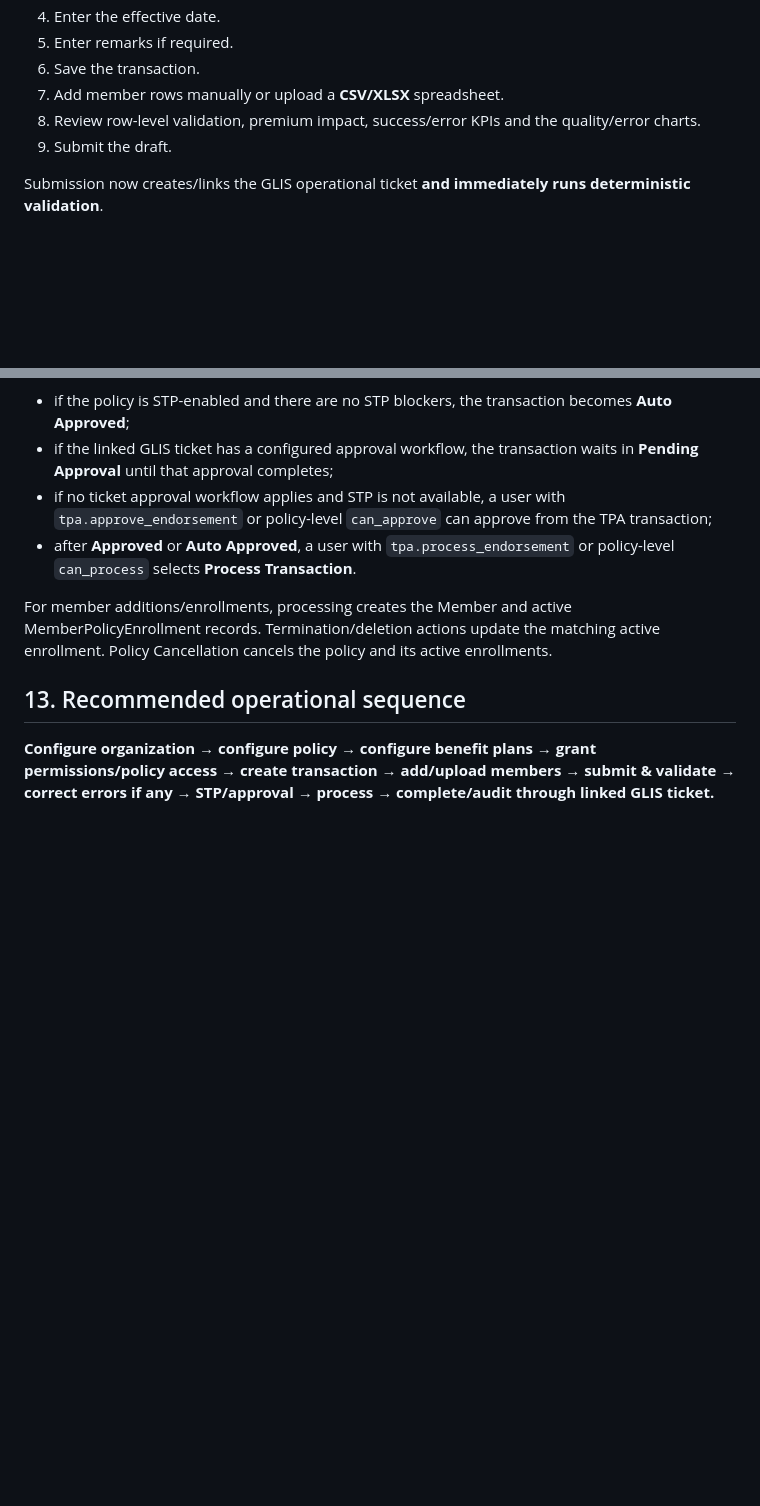
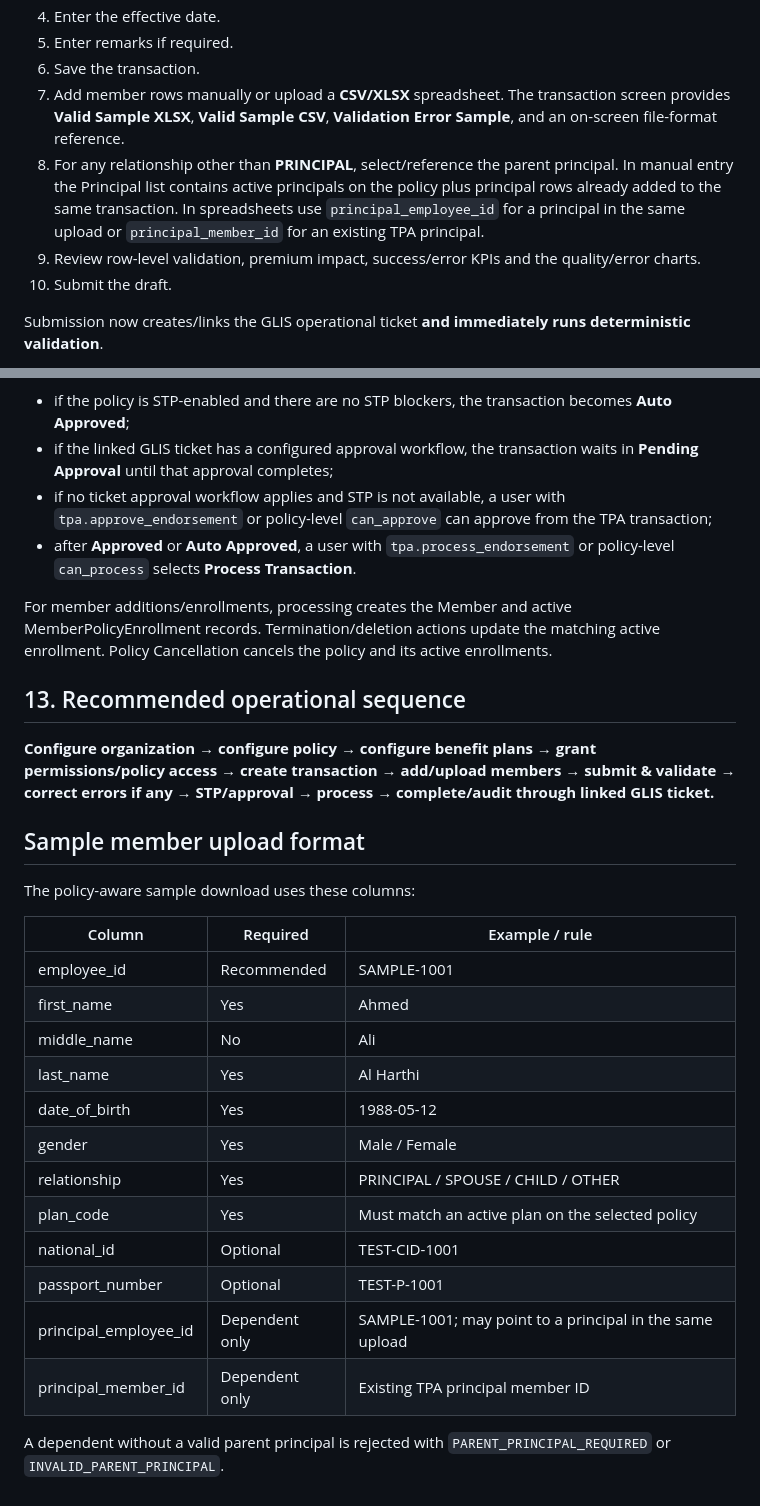
Before and after one commit to nasirsaikh/glis_enterprise_v3, a Markdown page: docs/TPA_USER_GUIDE.md, 2 parts joined by grey strips. Rendered like a GitHub page; blank space fills up the shorter version.

Commit message:
Add TPA sample upload format and parent principal guidance

```diff
--- a/docs/TPA_USER_GUIDE.md
+++ b/docs/TPA_USER_GUIDE.md
@@ -91,9 +91,10 @@ If your account has create authority:
 4. Enter the effective date.
 5. Enter remarks if required.
 6. Save the transaction.
-7. Add member rows manually or upload a **CSV/XLSX** spreadsheet.
-8. Review row-level validation, premium impact, success/error KPIs and the quality/error charts.
-9. Submit the draft.
+7. Add member rows manually or upload a **CSV/XLSX** spreadsheet. The transaction screen provides **Valid Sample XLSX**, **Valid Sample CSV**, **Validation Error Sample**, and an on-screen file-format reference.
+8. For any relationship other than **PRINCIPAL**, select/reference the parent principal. In manual entry the Principal list contains active principals on the policy plus principal rows already added to the same transaction. In spreadsheets use `principal_employee_id` for a principal in the same upload or `principal_member_id` for an existing TPA principal.
+9. Review row-level validation, premium impact, success/error KPIs and the quality/error charts.
+10. Submit the draft.
 
 Submission now creates/links the GLIS operational ticket **and immediately runs deterministic validation**.
 
@@ -213,3 +214,25 @@ For member additions/enrollments, processing creates the Member and active Membe
 ## 13. Recommended operational sequence
 
 **Configure organization → configure policy → configure benefit plans → grant permissions/policy access → create transaction → add/upload members → submit & validate → correct errors if any → STP/approval → process → complete/audit through linked GLIS ticket.**
+
+
+## Sample member upload format
+
+The policy-aware sample download uses these columns:
+
+| Column | Required | Example / rule |
+|---|---|---|
+| employee_id | Recommended | SAMPLE-1001 |
+| first_name | Yes | Ahmed |
+| middle_name | No | Ali |
+| last_name | Yes | Al Harthi |
+| date_of_birth | Yes | 1988-05-12 |
+| gender | Yes | Male / Female |
+| relationship | Yes | PRINCIPAL / SPOUSE / CHILD / OTHER |
+| plan_code | Yes | Must match an active plan on the selected policy |
+| national_id | Optional | TEST-CID-1001 |
+| passport_number | Optional | TEST-P-1001 |
+| principal_employee_id | Dependent only | SAMPLE-1001; may point to a principal in the same upload |
+| principal_member_id | Dependent only | Existing TPA principal member ID |
+
+A dependent without a valid parent principal is rejected with `PARENT_PRINCIPAL_REQUIRED` or `INVALID_PARENT_PRINCIPAL`.
```
